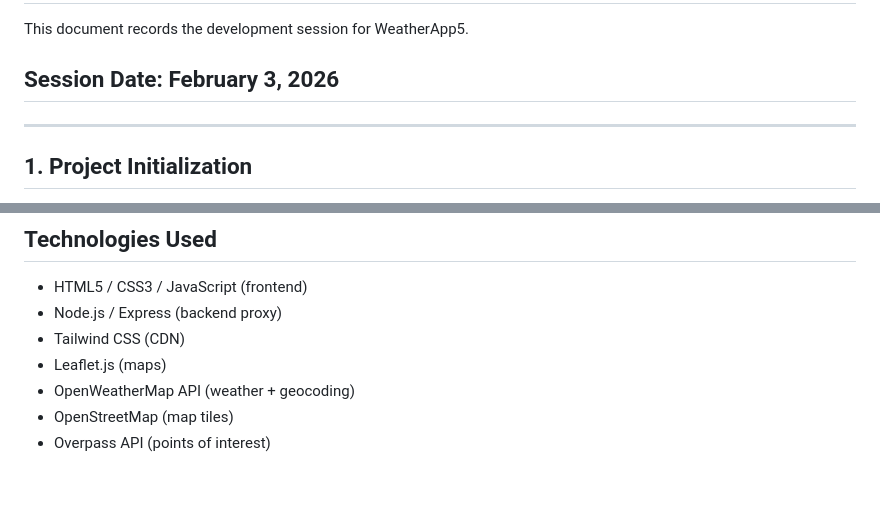
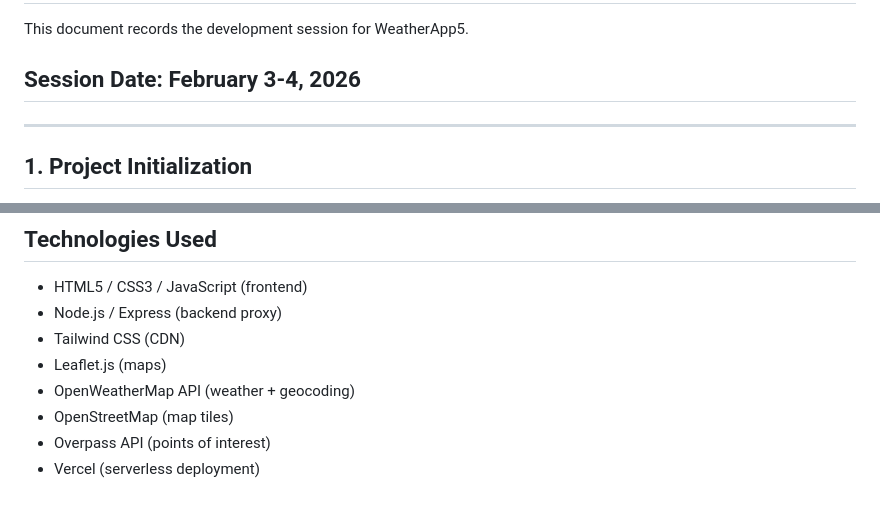
Before and after one commit to lewtucker/WeatherApp5, a Markdown page: Transcript.md, 2 parts joined by grey strips. Drawn GitHub-style.

```diff
--- a/Transcript.md
+++ b/Transcript.md
@@ -2,7 +2,7 @@
 
 This document records the development session for WeatherApp5.
 
-## Session Date: February 3, 2026
+## Session Date: February 3-4, 2026
 
 ---
 
@@ -277,3 +359,4 @@ WeatherApp5/
 - OpenWeatherMap API (weather + geocoding)
 - OpenStreetMap (map tiles)
 - Overpass API (points of interest)
+- Vercel (serverless deployment)
```
Also changed, not shown: other parts of Transcript.md (+82 -0 lines).
